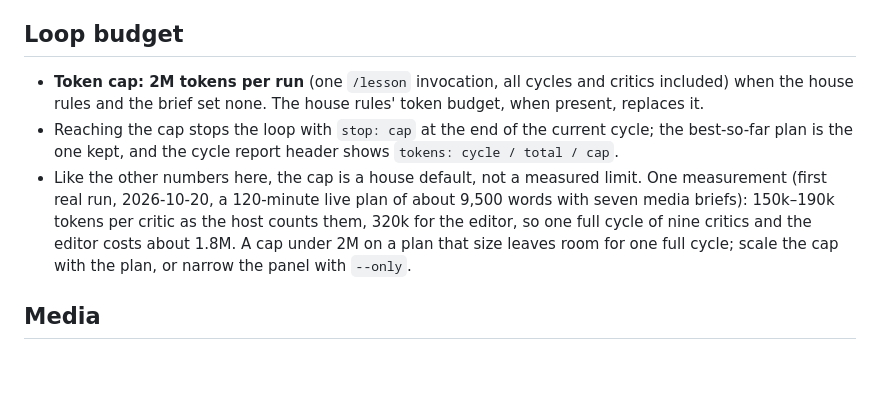
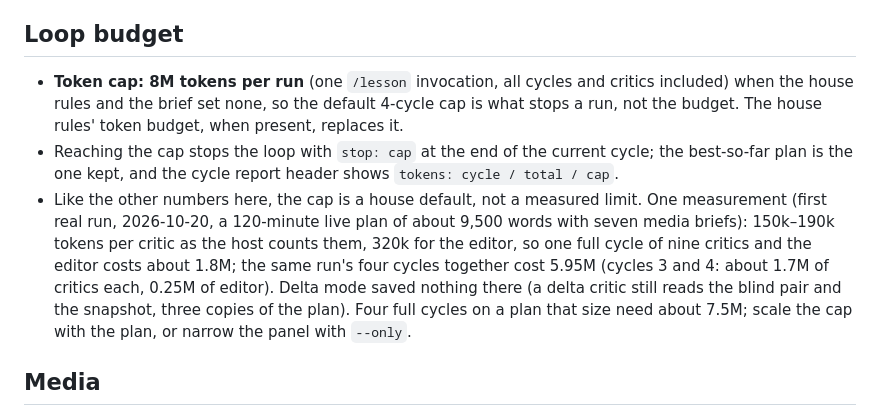
Before and after one commit to notsatoshii/lesson, a Markdown page: taste/defaults.md, the part around the change. GitHub-like rendering; blank space fills up the shorter version.

Commit message:
Default token cap 8M so the 4-cycle cap stops a run; measured four-cycle cost recorded; editor report table has fixed columns for closure
First real run, after the house budget was raised: four cycles cost
5.95M on a 120-minute plan; delta critics cost as much as full ones.

Co-Authored-By: Claude Opus 5.5 <noreply@anthropic.com>

```diff
--- a/taste/defaults.md
+++ b/taste/defaults.md
@@ -94,9 +94,9 @@ Never: points for attendance, XP for self-reported anything, rewards promised in
 
 ## Loop budget
 
-- **Token cap: 2M tokens per run** (one `/lesson` invocation, all cycles and critics included) when the house rules and the brief set none. The house rules' token budget, when present, replaces it.
+- **Token cap: 8M tokens per run** (one `/lesson` invocation, all cycles and critics included) when the house rules and the brief set none, so the default 4-cycle cap is what stops a run, not the budget. The house rules' token budget, when present, replaces it.
 - Reaching the cap stops the loop with `stop: cap` at the end of the current cycle; the best-so-far plan is the one kept, and the cycle report header shows `tokens: cycle / total / cap`.
-- Like the other numbers here, the cap is a house default, not a measured limit. One measurement (first real run, 2026-10-20, a 120-minute live plan of about 9,500 words with seven media briefs): 150k–190k tokens per critic as the host counts them, 320k for the editor, so one full cycle of nine critics and the editor costs about 1.8M. A cap under 2M on a plan that size leaves room for one full cycle; scale the cap with the plan, or narrow the panel with `--only`.
+- Like the other numbers here, the cap is a house default, not a measured limit. One measurement (first real run, 2026-10-20, a 120-minute live plan of about 9,500 words with seven media briefs): 150k–190k tokens per critic as the host counts them, 320k for the editor, so one full cycle of nine critics and the editor costs about 1.8M; the same run's four cycles together cost 5.95M (cycles 3 and 4: about 1.7M of critics each, 0.25M of editor). Delta mode saved nothing there (a delta critic still reads the blind pair and the snapshot, three copies of the plan). Four full cycles on a plan that size need about 7.5M; scale the cap with the plan, or narrow the panel with `--only`.
 
 ## Media
 
```
Also changed, not shown: editor/revise.md (+1 -1 lines).
